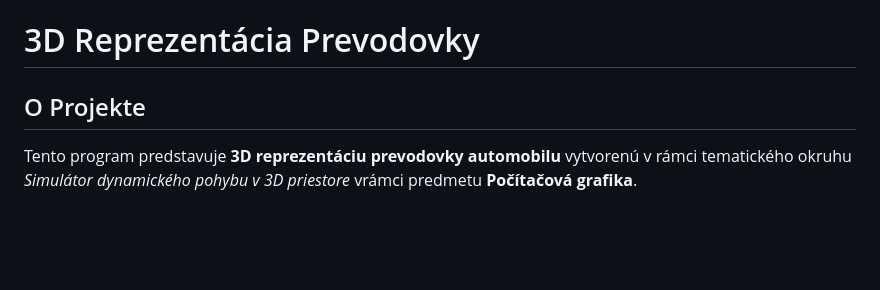
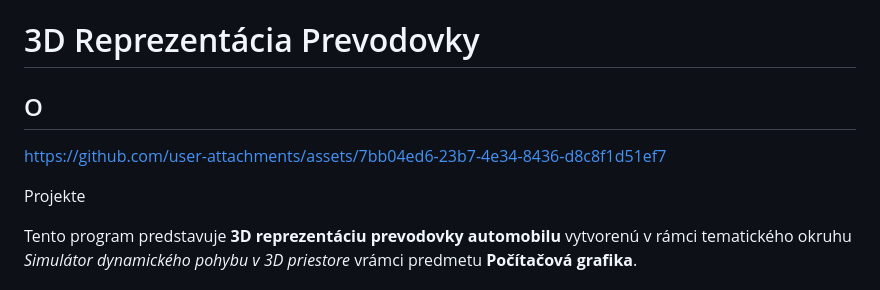
Before and after one commit to Kubo203/threejs_transmission, a Markdown page: README.md, the part around the change. GitHub-like rendering; blank space fills up the shorter version.

Commit message:
video 1
Updated project description and added project link.

```diff
--- a/README.md
+++ b/README.md
@@ -1,6 +1,10 @@
 # 3D Reprezentácia Prevodovky
 
-## O Projekte
+## O
+
+https://github.com/user-attachments/assets/7bb04ed6-23b7-4e34-8436-d8c8f1d51ef7
+
+Projekte
 
 Tento program predstavuje **3D reprezentáciu prevodovky automobilu** vytvorenú v rámci tematického okruhu *Simulátor dynamického pohybu v 3D priestore* vrámci predmetu **Počítačová grafika**.
 
```
